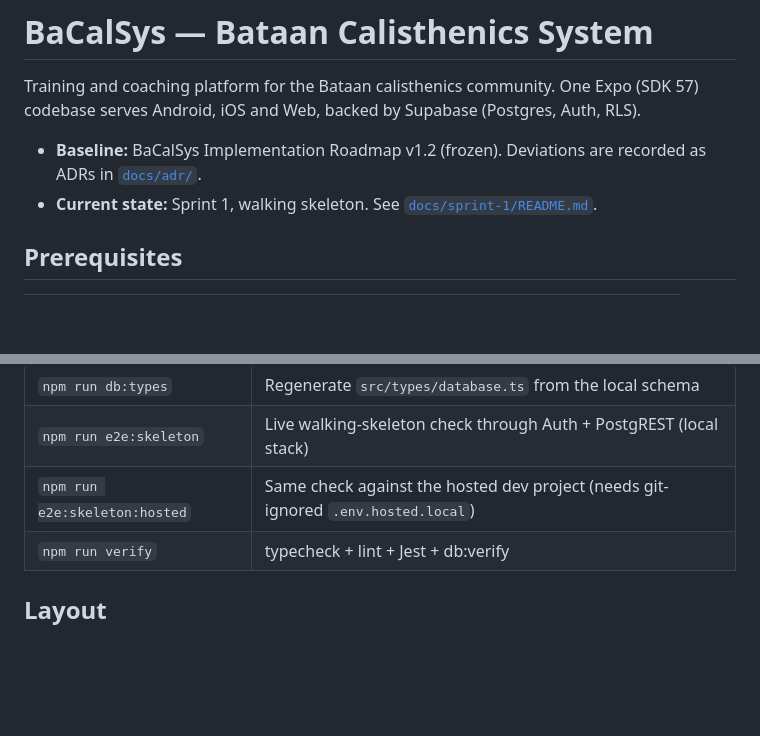
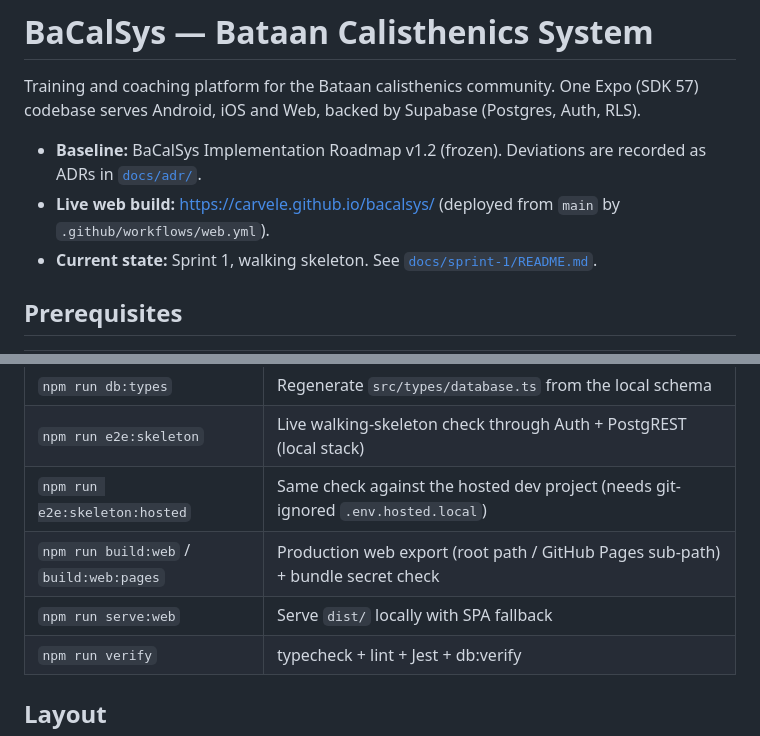
Before and after one commit to carvele/bacalsys, a Markdown page: README.md, 2 parts joined by grey strips. Rendered like a GitHub page; blank space fills up the shorter version.

```diff
--- a/README.md
+++ b/README.md
@@ -4,6 +4,7 @@ Training and coaching platform for the Bataan calisthenics community. One Expo
 (SDK 57) codebase serves Android, iOS and Web, backed by Supabase (Postgres, Auth, RLS).
 
 - **Baseline:** BaCalSys Implementation Roadmap v1.2 (frozen). Deviations are recorded as ADRs in [`docs/adr/`](docs/adr).
+- **Live web build:** https://carvele.github.io/bacalsys/ (deployed from `main` by `.github/workflows/web.yml`).
 - **Current state:** Sprint 1, walking skeleton. See [`docs/sprint-1/README.md`](docs/sprint-1/README.md).
 
 ## Prerequisites
@@ -38,6 +39,8 @@ Local seed President (development only): `president@bacalsys.local` / `BaCalSys-
 | `npm run db:types` | Regenerate `src/types/database.ts` from the local schema |
 | `npm run e2e:skeleton` | Live walking-skeleton check through Auth + PostgREST (local stack) |
 | `npm run e2e:skeleton:hosted` | Same check against the hosted dev project (needs git-ignored `.env.hosted.local`) |
+| `npm run build:web` / `build:web:pages` | Production web export (root path / GitHub Pages sub-path) + bundle secret check |
+| `npm run serve:web` | Serve `dist/` locally with SPA fallback |
 | `npm run verify` | typecheck + lint + Jest + db:verify |
 
 ## Layout
```
Also changed, not shown: docs/sprint-1/README.md (+22 -1 lines).
